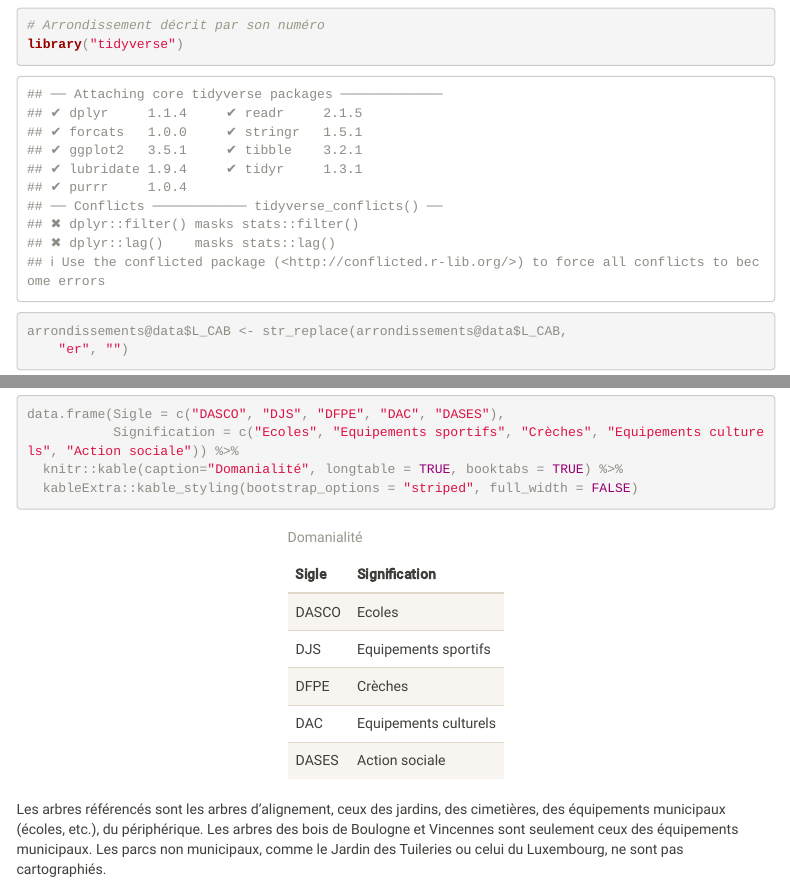
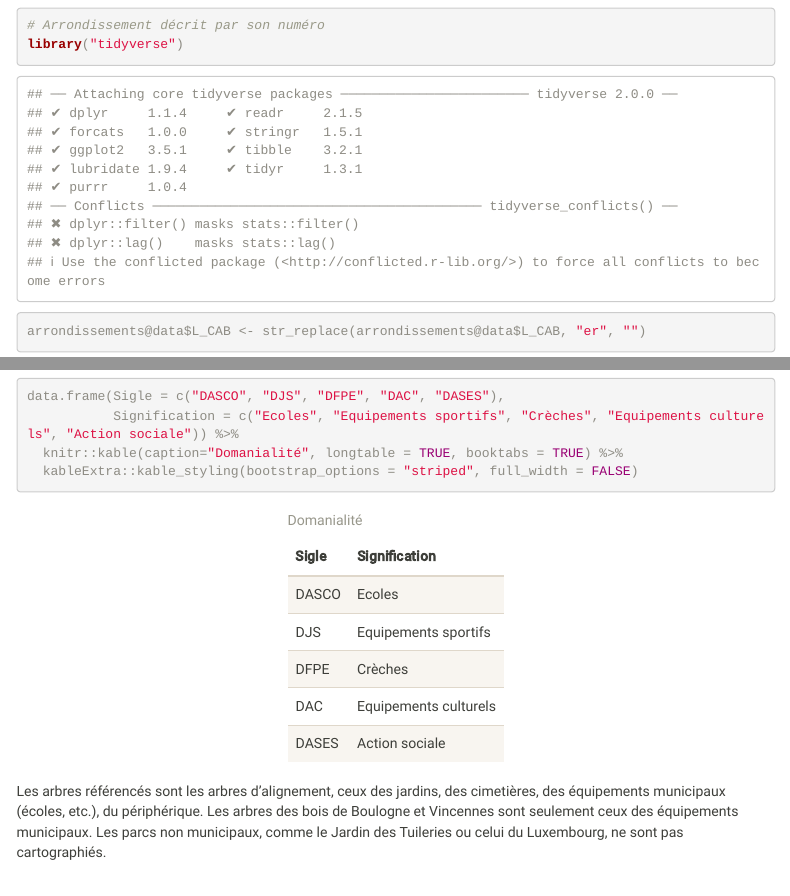
Before and after one commit to EricMarcon/TheConversation151386, an R Markdown document (Donnees.Rmd): the page in a window 1100 px wide, from 1720 px down, and a second part further down, joined at a grey line. Rendered offline with R 4.5, knitr and Pandoc, with nearby package versions; some code elsewhere in the file could not run offline; menus at the side of the page are left out.

Commit message:
Formatage

````diff
--- a/Donnees.Rmd
+++ b/Donnees.Rmd
@@ -10,8 +10,8 @@ output:
 ---
 
 ```{r Options, include=FALSE}
-knitr::opts_chunk$set(cache=TRUE, echo = TRUE, tidy=TRUE, tidy.opts=list(blank=FALSE, width.cutoff=50), out.width='\\maxwidth')
-options(width=50)
+knitr::opts_chunk$set(cache=TRUE, echo = TRUE, tidy=TRUE, tidy.opts=list(blank=FALSE, width.cutoff=80), out.width='\\maxwidth')
+options(width=80)
 # Installation des packages si nécessaire et chargement
 CRANLibrary <- function(Packages) {
   InstallAndLoad <- function(Package) {
````
Also changed, not shown: Donnees.Rmd (2 more changed lines), 1 other file.
